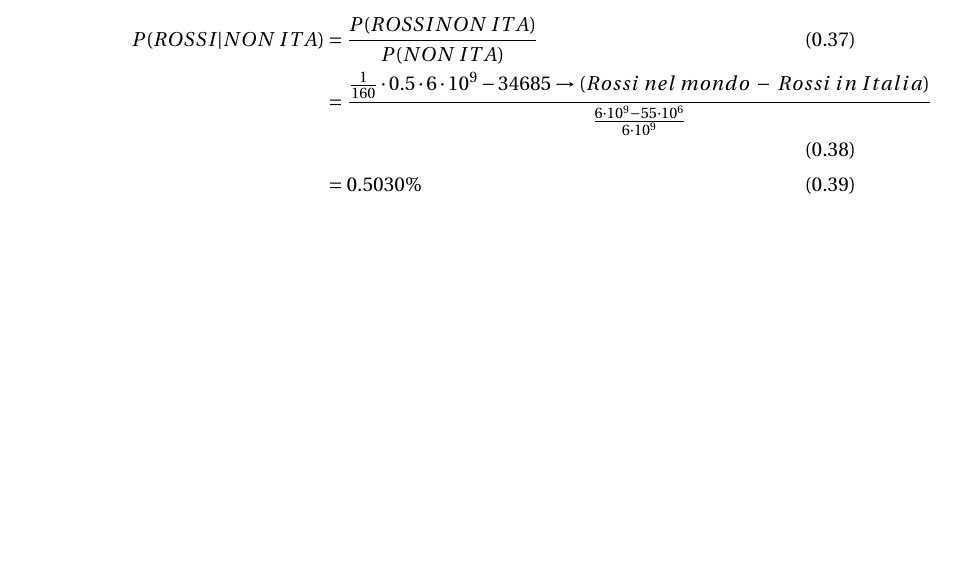
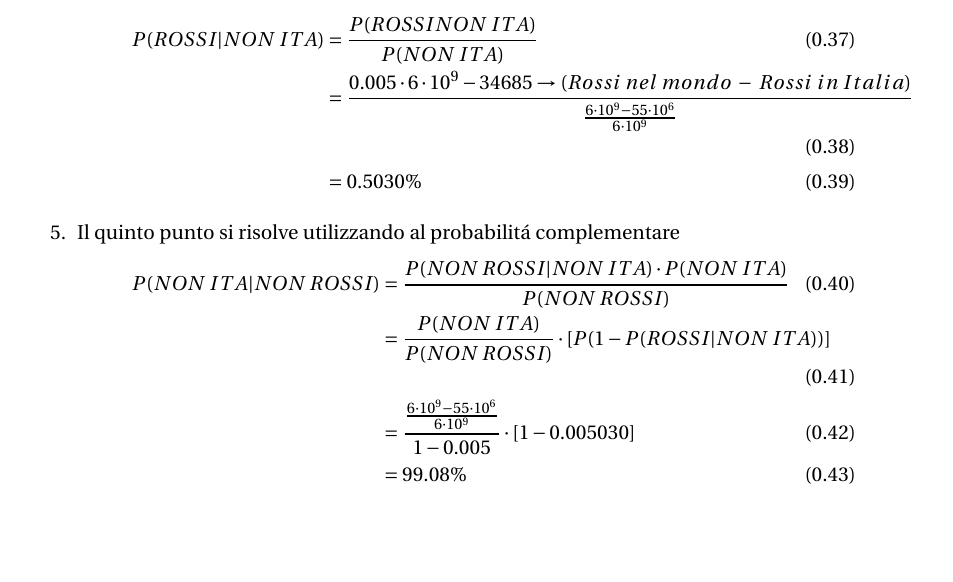
Before and after one commit to piFra/esercizi_probabilita, a LaTeX document (esercizi_probabilità.tex): part of page 7 of 7, cut so that both start at the same text. Compiled offline with pdfLaTeX.

Commit message:
Finished sixth problem

```diff
--- a/esercizi_probabilità.tex
+++ b/esercizi_probabilità.tex
@@ -305,8 +305,15 @@ P(ITA | BIANCHI) &= 5.78 \cdot 10^{-4}
 \end{align}
 \item Il quarto punto lo risolviamo con la relazione tra probabilit\'a condizionata e congiunta
 \begin{align}
-P(ROSSI | NON\; ITA) &= \frac{P(ROSSI NON\; ITA)}{P(NON\; ITA)}\\ &=\frac{\frac{1}{160} \cdot 0.5 \cdot 6 \cdot 10^9 - 34685\to (Rossi\; nel\; mondo\; -\; Rossi\; in\; Italia)}{\frac{6 \cdot 10^9 - 55 \cdot 10^6}{6 \cdot 10^9}} \\
+P(ROSSI | NON\; ITA) &= \frac{P(ROSSI NON\; ITA)}{P(NON\; ITA)}\\ &=\frac{0.005 \cdot 6 \cdot 10^9 - 34685\to (Rossi\; nel\; mondo\; -\; Rossi\; in\; Italia)}{\frac{6 \cdot 10^9 - 55 \cdot 10^6}{6 \cdot 10^9}} \\
 &= 0.5030\%
+\end{align}
+\item Il quinto punto si risolve utilizzando al probabilit\'a complementare
+\begin{align}
+P(NON\; ITA | NON\; ROSSI) &= \frac{P(NON\; ROSSI | NON\; ITA) \cdot P(NON \; ITA)}{P(NON\; ROSSI)}\\
+&= \frac{P(NON\; ITA)}{P(NON\; ROSSI)} \cdot [P(1 - P(ROSSI | NON\; ITA))]\\
+&= \frac{\frac{6 \cdot 10^9 - 55 \cdot 10^6}{6 \cdot 10^9}}{1-0.005} \cdot [1 - 0.005030]\\
+&= 99.08\%
 \end{align}
 \end{enumerate}
 %----------------------------------------------------------------------------------------
```
